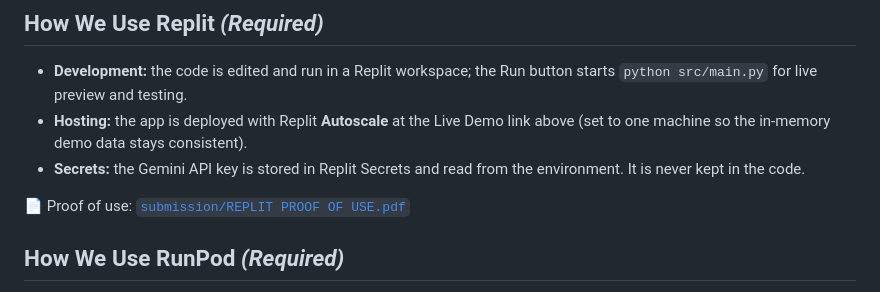
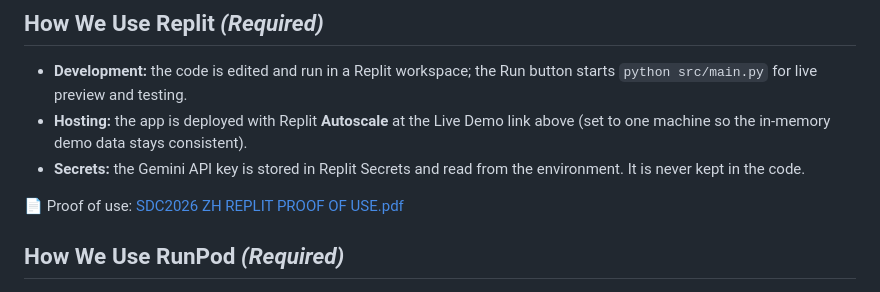
Before and after one commit to johnwong2403/chaseflow-orbyte, a Markdown page: README.md, the part around the change. Rendered like a GitHub page.

```diff
--- a/README.md
+++ b/README.md
@@ -160,7 +160,7 @@ python -m unittest discover tests
 - **Hosting:** the app is deployed with Replit **Autoscale** at the Live Demo link above (set to one machine so the in-memory demo data stays consistent).
 - **Secrets:** the Gemini API key is stored in Replit Secrets and read from the environment. It is never kept in the code.
 
-📄 Proof of use: [`submission/REPLIT PROOF OF USE.pdf`](submission/REPLIT%20PROOF%20OF%20USE.pdf)
+📄 Proof of use: [SDC2026 ZH REPLIT PROOF OF USE.pdf](submission/SDC2026%20ZH%20REPLIT%20PROOF%20OF%20USE.pdf)
 
 ## How We Use RunPod *(Required)*
 
```
